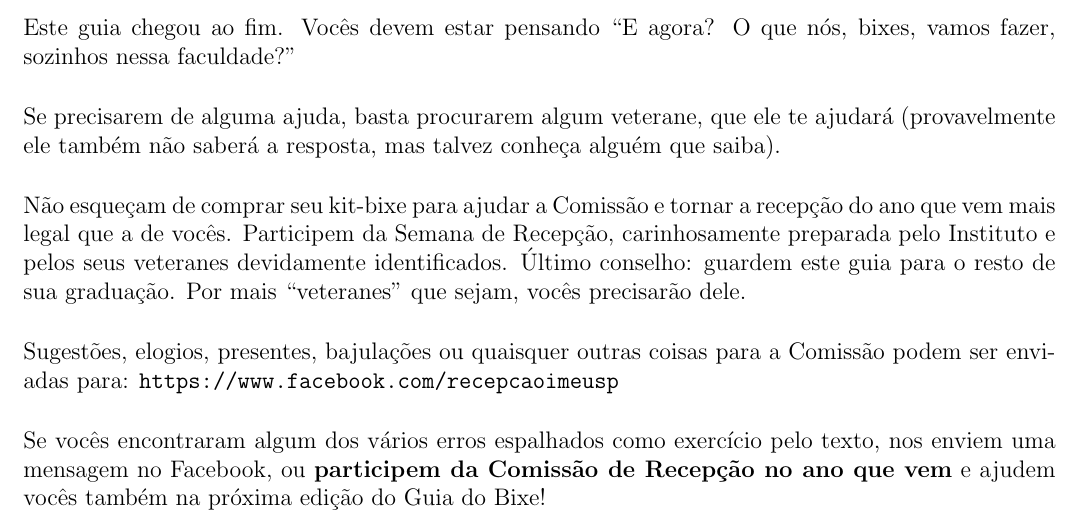
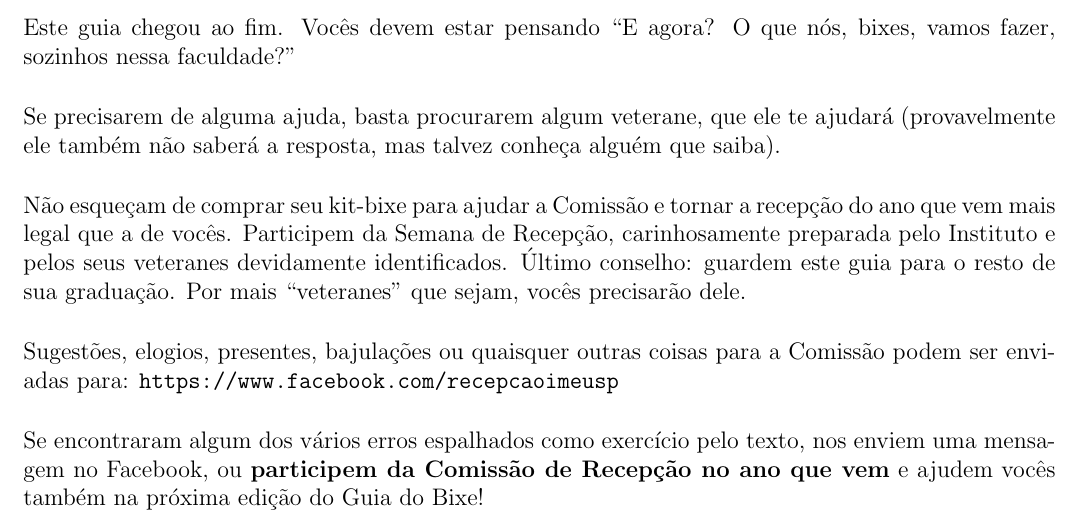
Before and after one commit to Kazuo256/guiadobixo, a LaTeX document (src/GuiaDoBixo.tex, which reads src/consideracoes_finais.tex): part of page 113 of 113, cut so that both start at the same text. Compiled offline with pdfLaTeX.

Commit message:
TODO - Revisar seção "Considerações finais"
Retirei o 'vocês' da linha 19 pra não ficar repetido

```diff
--- a/src/consideracoes_finais.tex
+++ b/src/consideracoes_finais.tex
@@ -16,7 +16,7 @@ Por mais ``veteranes'' que sejam, vocês precisarão dele.
 Sugestões, elogios, presentes, bajulações ou quaisquer outras coisas para a
 Comissão podem ser enviadas para: \url{https://www.facebook.com/recepcaoimeusp}
 
-Se vocês encontraram algum dos vários erros espalhados como exercício pelo texto,
+Se encontraram algum dos vários erros espalhados como exercício pelo texto,
 nos enviem uma mensagem no Facebook, ou \textbf{participem da Comissão de Recepção
 no ano que vem} e ajudem vocês também na próxima edição do Guia do Bixe!
 
```
